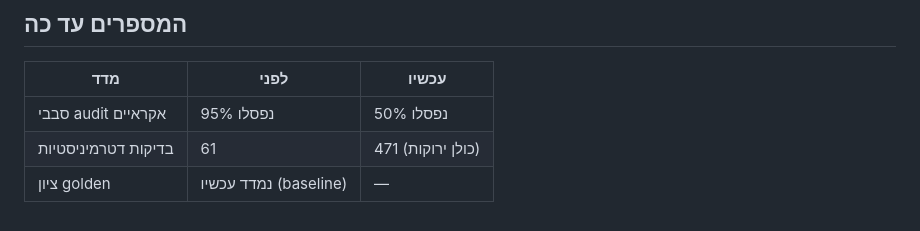
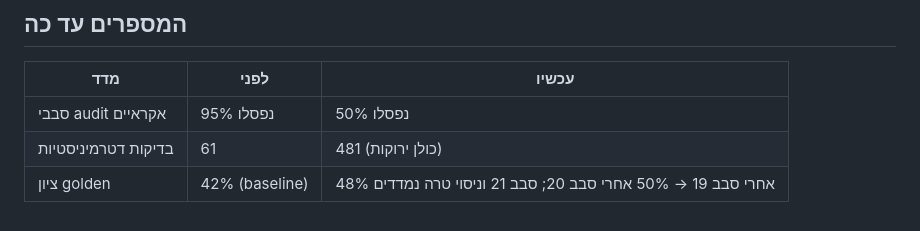
Before and after one commit to tomerten1-dev/Ai-Assistant, a Markdown page: docs/improvement-plan.md, the part around the change. Rendered like a GitHub page.

Commit message:
Plan doc: golden ratchet at 42→48→50; terra experiment in flight
Co-Authored-By: Claude Opus 5 <noreply@anthropic.com>

```diff
--- a/docs/improvement-plan.md
+++ b/docs/improvement-plan.md
@@ -54,5 +54,5 @@
 | מדד | לפני | עכשיו |
 |---|---|---|
 | סבבי audit אקראיים | 95% נפסלו | 50% נפסלו |
-| בדיקות דטרמיניסטיות | 61 | 471 (כולן ירוקות) |
-| ציון golden | נמדד עכשיו (baseline) | — |
+| בדיקות דטרמיניסטיות | 61 | 481 (כולן ירוקות) |
+| ציון golden | 42% (baseline) | 48% אחרי סבב 19 → 50% אחרי סבב 20; סבב 21 וניסוי טרה נמדדים |
```
